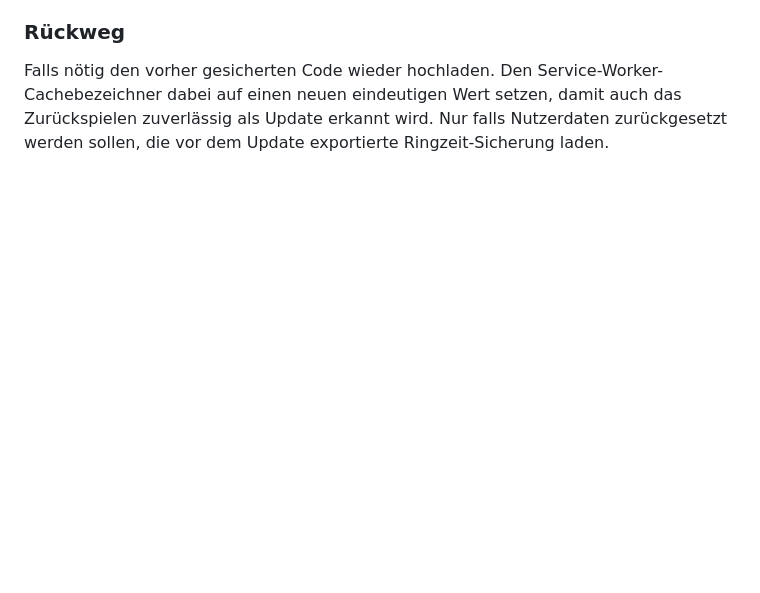
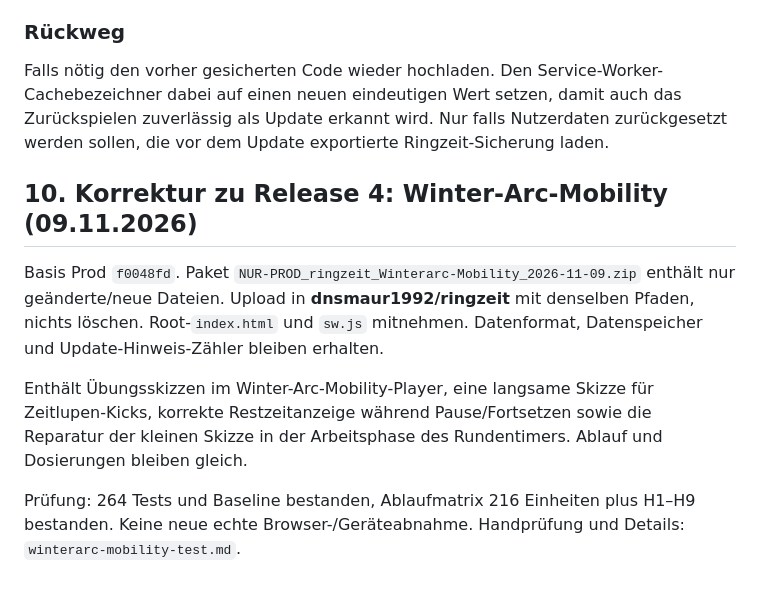
Before and after one commit to dnsmaur1992/ringzeit, a Markdown page: docs/release.md, the part around the change. GitHub-like rendering; blank space fills up the shorter version.

```diff
--- a/docs/release.md
+++ b/docs/release.md
@@ -155,3 +155,17 @@ beziehen sich auf frühere Releases. Nichts wurde automatisch hochgeladen oder v
 Falls nötig den vorher gesicherten Code wieder hochladen. Den Service-Worker-Cachebezeichner dabei auf
 einen neuen eindeutigen Wert setzen, damit auch das Zurückspielen zuverlässig als Update erkannt wird.
 Nur falls Nutzerdaten zurückgesetzt werden sollen, die vor dem Update exportierte Ringzeit-Sicherung laden.
+
+
+## 10. Korrektur zu Release 4: Winter-Arc-Mobility (09.11.2026)
+
+Basis Prod `f0048fd`. Paket `NUR-PROD_ringzeit_Winterarc-Mobility_2026-11-09.zip` enthält nur geänderte/neue
+Dateien. Upload in **dnsmaur1992/ringzeit** mit denselben Pfaden, nichts löschen. Root-`index.html` und
+`sw.js` mitnehmen. Datenformat, Datenspeicher und Update-Hinweis-Zähler bleiben erhalten.
+
+Enthält Übungsskizzen im Winter-Arc-Mobility-Player, eine langsame Skizze für Zeitlupen-Kicks,
+korrekte Restzeitanzeige während Pause/Fortsetzen sowie die Reparatur der kleinen Skizze in der
+Arbeitsphase des Rundentimers. Ablauf und Dosierungen bleiben gleich.
+
+Prüfung: 264 Tests und Baseline bestanden, Ablaufmatrix 216 Einheiten plus H1–H9 bestanden.
+Keine neue echte Browser-/Geräteabnahme. Handprüfung und Details: `winterarc-mobility-test.md`.
```
Also changed, not shown: docs/implementation-status.md (+9 -0 lines), docs/winterarc-mobility-test.md (added, +37 -0 lines).
